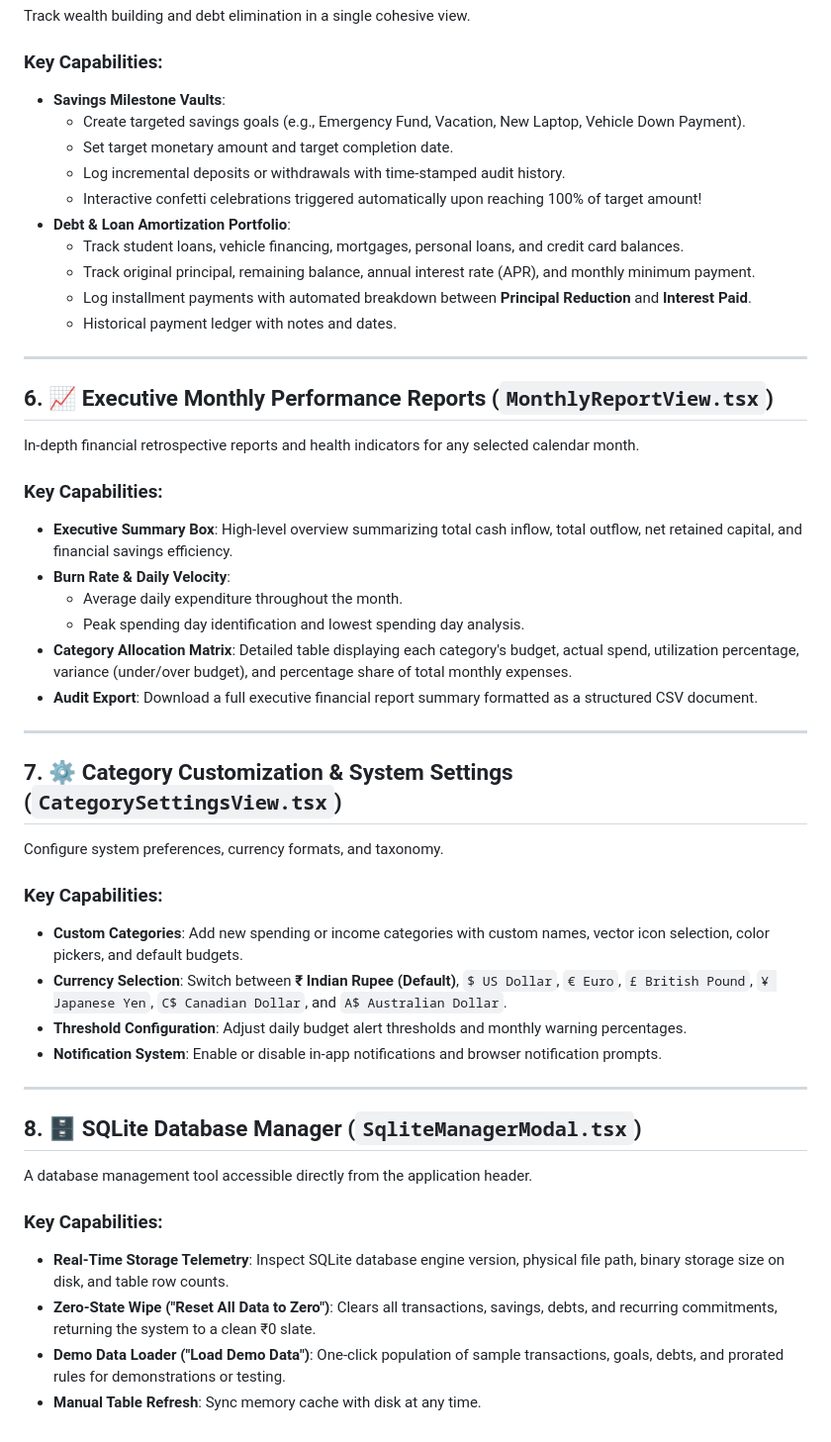
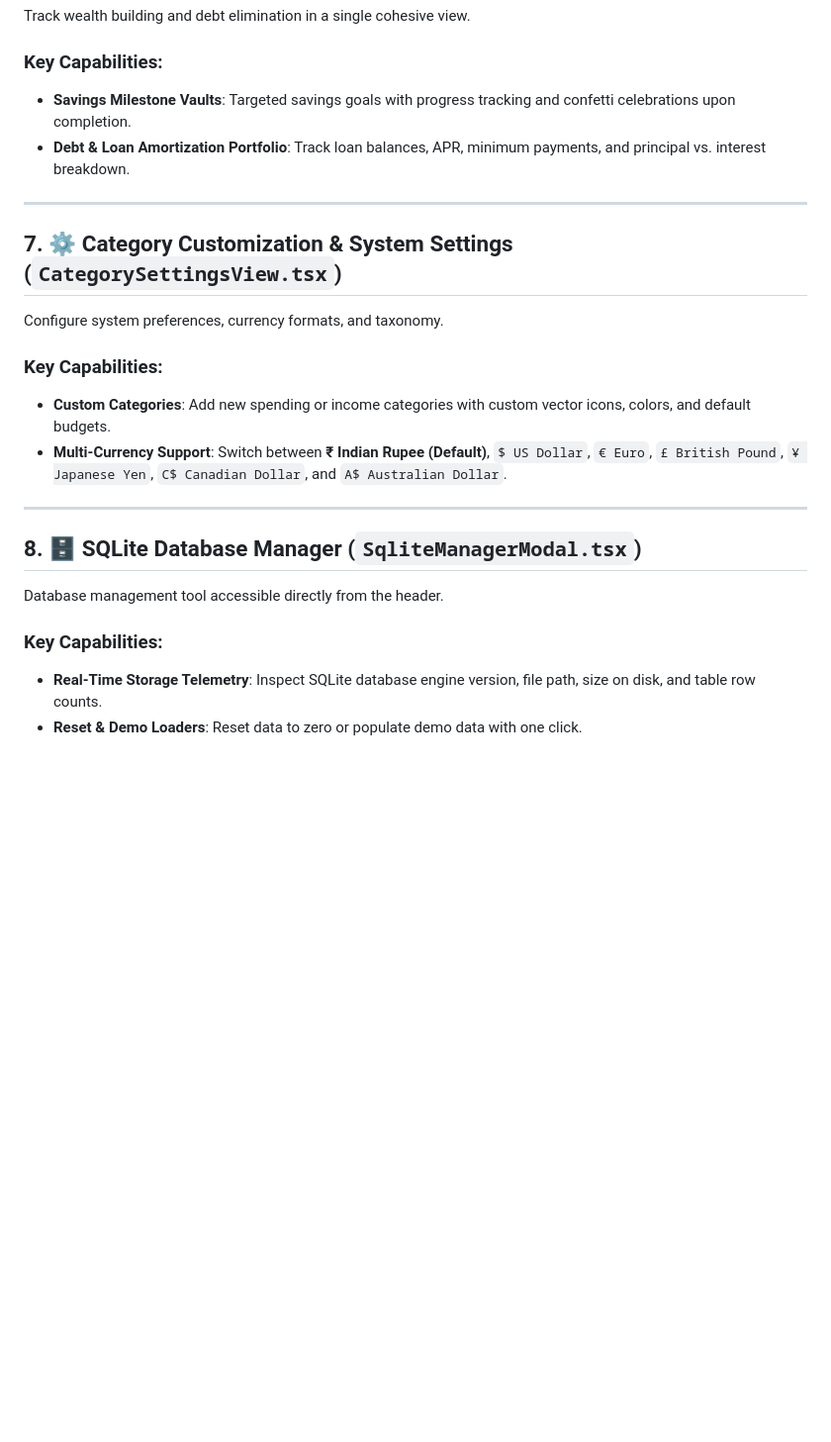
Before and after one commit to mayomacam/expense-tracker, a Markdown page: docs/FEATURES.md, the part around one of its changes. Shown at 99% size. GitHub-like rendering; blank space fills up the shorter version.

```diff
--- a/docs/FEATURES.md
+++ b/docs/FEATURES.md
@@ -84,30 +98,8 @@ Manage category-level monthly spending limits and automate predictable recurring
 Track wealth building and debt elimination in a single cohesive view.
 
 ### Key Capabilities:
-- **Savings Milestone Vaults**:
-  - Create targeted savings goals (e.g., Emergency Fund, Vacation, New Laptop, Vehicle Down Payment).
-  - Set target monetary amount and target completion date.
-  - Log incremental deposits or withdrawals with time-stamped audit history.
-  - Interactive confetti celebrations triggered automatically upon reaching 100% of target amount!
-- **Debt & Loan Amortization Portfolio**:
-  - Track student loans, vehicle financing, mortgages, personal loans, and credit card balances.
-  - Track original principal, remaining balance, annual interest rate (APR), and monthly minimum payment.
-  - Log installment payments with automated breakdown between **Principal Reduction** and **Interest Paid**.
-  - Historical payment ledger with notes and dates.
-
----
-
-## 6. 📈 Executive Monthly Performance Reports (`MonthlyReportView.tsx`)
-
-In-depth financial retrospective reports and health indicators for any selected calendar month.
-
-### Key Capabilities:
-- **Executive Summary Box**: High-level overview summarizing total cash inflow, total outflow, net retained capital, and financial savings efficiency.
-- **Burn Rate & Daily Velocity**:
-  - Average daily expenditure throughout the month.
-  - Peak spending day identification and lowest spending day analysis.
-- **Category Allocation Matrix**: Detailed table displaying each category's budget, actual spend, utilization percentage, variance (under/over budget), and percentage share of total monthly expenses.
-- **Audit Export**: Download a full executive financial report summary formatted as a structured CSV document.
+- **Savings Milestone Vaults**: Targeted savings goals with progress tracking and confetti celebrations upon completion.
+- **Debt & Loan Amortization Portfolio**: Track loan balances, APR, minimum payments, and principal vs. interest breakdown.
 
 ---
 
@@ -116,19 +108,15 @@ In-depth financial retrospective reports and health indicators for any selected
 Configure system preferences, currency formats, and taxonomy.
 
 ### Key Capabilities:
-- **Custom Categories**: Add new spending or income categories with custom names, vector icon selection, color pickers, and default budgets.
-- **Currency Selection**: Switch between **₹ Indian Rupee (Default)**, `$ US Dollar`, `€ Euro`, `£ British Pound`, `¥ Japanese Yen`, `C$ Canadian Dollar`, and `A$ Australian Dollar`.
-- **Threshold Configuration**: Adjust daily budget alert thresholds and monthly warning percentages.
-- **Notification System**: Enable or disable in-app notifications and browser notification prompts.
+- **Custom Categories**: Add new spending or income categories with custom vector icons, colors, and default budgets.
+- **Multi-Currency Support**: Switch between **₹ Indian Rupee (Default)**, `$ US Dollar`, `€ Euro`, `£ British Pound`, `¥ Japanese Yen`, `C$ Canadian Dollar`, and `A$ Australian Dollar`.
 
 ---
 
 ## 8. 🗄️ SQLite Database Manager (`SqliteManagerModal.tsx`)
 
-A database management tool accessible directly from the application header.
+Database management tool accessible directly from the header.
 
 ### Key Capabilities:
-- **Real-Time Storage Telemetry**: Inspect SQLite database engine version, physical file path, binary storage size on disk, and table row counts.
-- **Zero-State Wipe ("Reset All Data to Zero")**: Clears all transactions, savings, debts, and recurring commitments, returning the system to a clean ₹0 slate.
-- **Demo Data Loader ("Load Demo Data")**: One-click population of sample transactions, goals, debts, and prorated rules for demonstrations or testing.
-- **Manual Table Refresh**: Sync memory cache with disk at any time.
+- **Real-Time Storage Telemetry**: Inspect SQLite database engine version, file path, size on disk, and table row counts.
+- **Reset & Demo Loaders**: Reset data to zero or populate demo data with one click.
```
Also changed, not shown: other parts of docs/FEATURES.md (+31 -17 lines), docs/ARCHITECTURE.md (+10 -5 lines), docs/PRORATED_BUDGETING_GUIDE.md (+12 -0 lines).
